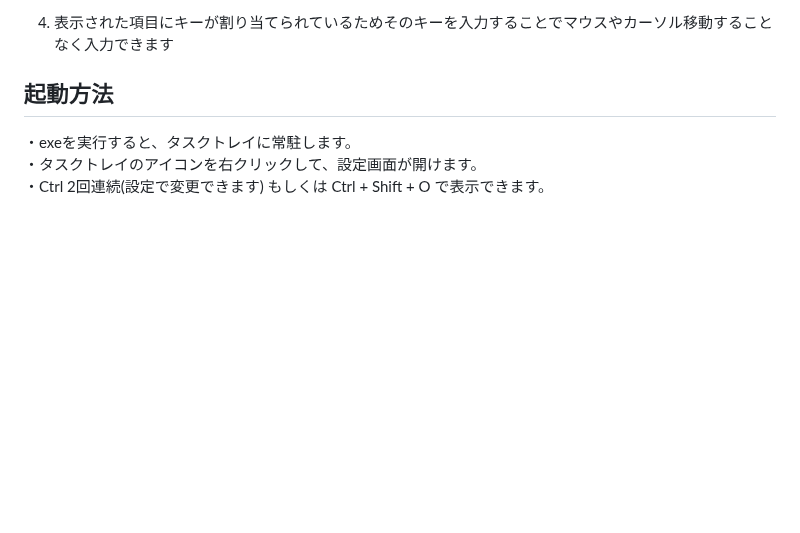
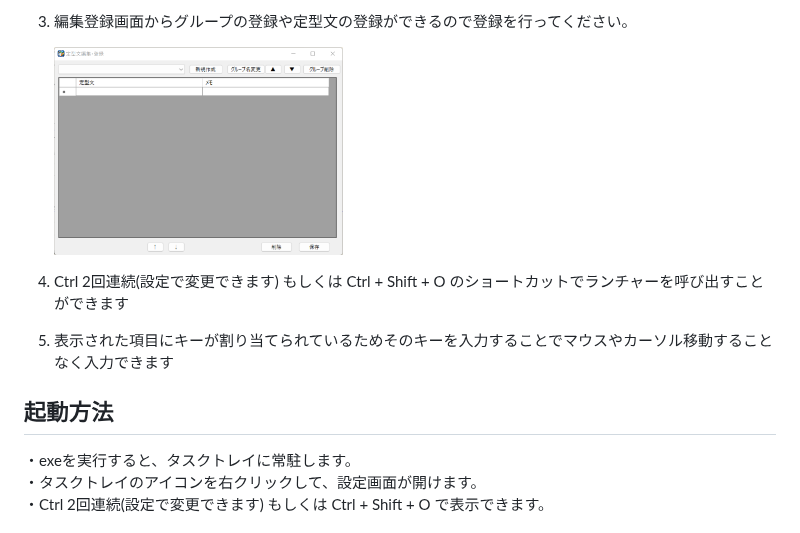
Before and after one commit to takuyash/PhraseLauncher, a Markdown page: README.md, the part around one of its changes. GitHub-like rendering; pictures changed too: screenshots/PhraseSetting1.png (added); blank space fills up the shorter version.

```diff
--- a/README.md
+++ b/README.md
@@ -165,5 +177,11 @@ Windows 11
 
-4. 表示された項目にキーが割り当てられているためそのキーを入力することでマウスやカーソル移動することなく入力できます
+3. 編集登録画面からグループの登録や定型文の登録ができるので登録を行ってください。
+
+      <img src="screenshots/PhraseSetting1.png" width="40%">
+
+4. Ctrl 2回連続(設定で変更できます) もしくは Ctrl + Shift + O のショートカットでランチャーを呼び出すことができます
+
+5. 表示された項目にキーが割り当てられているためそのキーを入力することでマウスやカーソル移動することなく入力できます
 
 ## 起動方法
 ・exeを実行すると、タスクトレイに常駐します。
```
Also changed, not shown: other parts of README.md (+19 -7 lines), screenshots/PhraseSetting1_en.png (added), screenshots/decompress.png (added), screenshots/taskTray.png (added), screenshots/taskTray2.png (added), screenshots/taskTray2_en.png (added).
